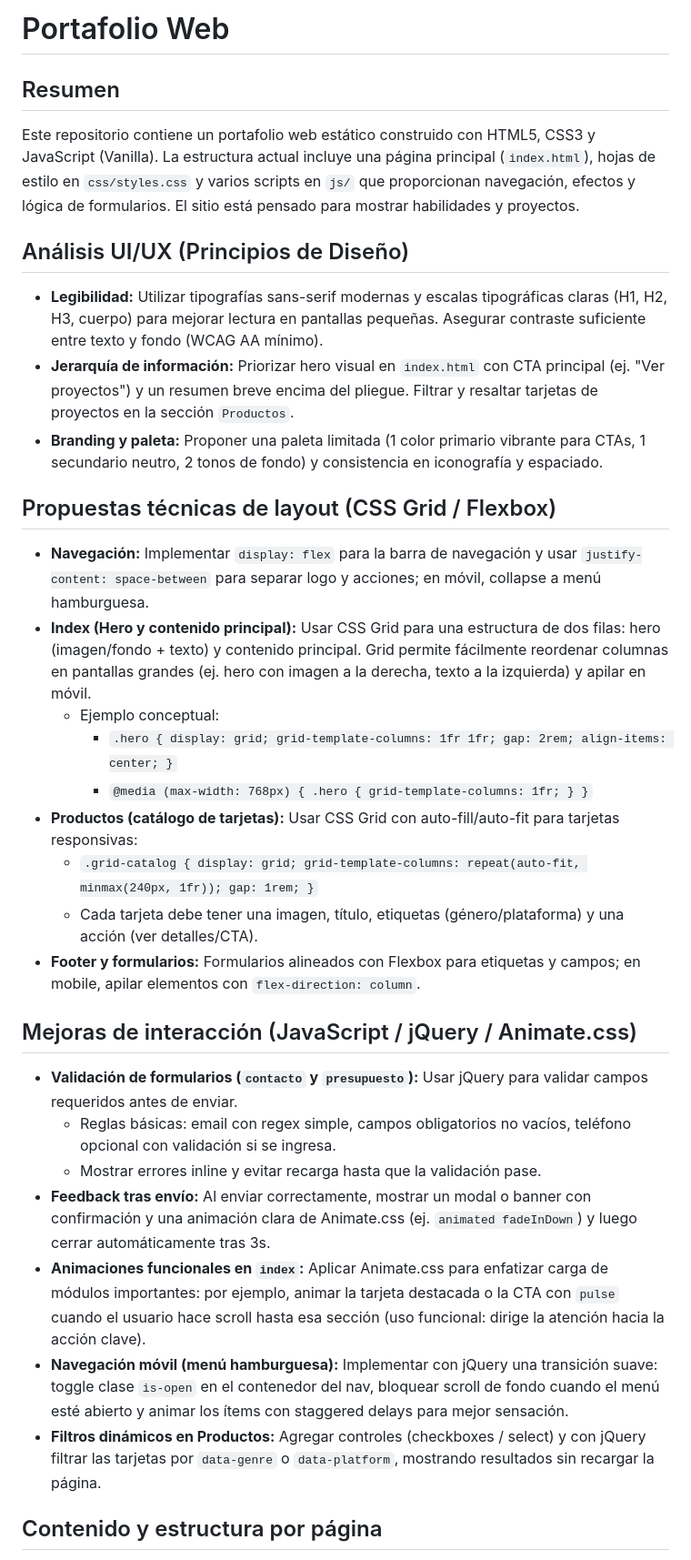
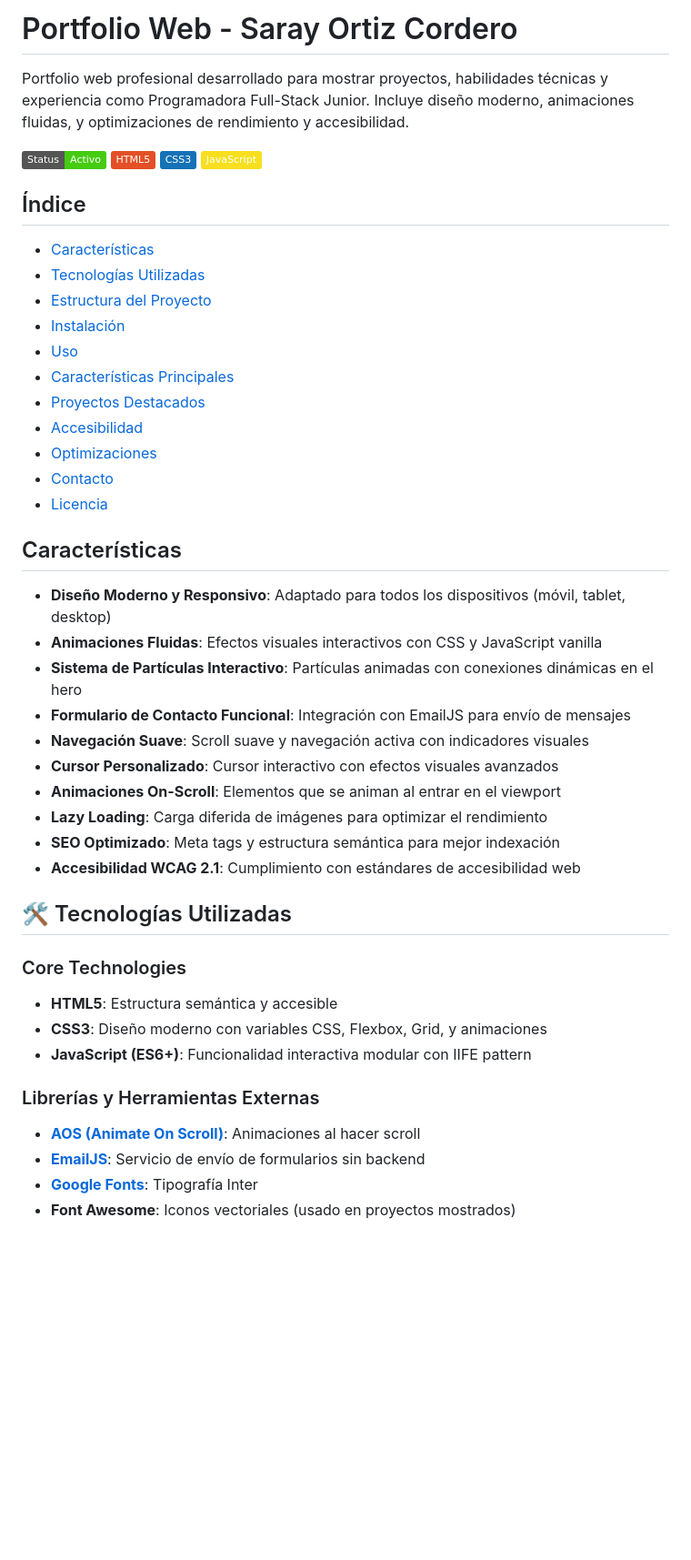
Before and after one commit to SarayOrtizCordero/portfolio-saray-ortiz-cordero, a Markdown page: README.md, the part around one of its changes. Shown at 91% size. Drawn GitHub-style; badges without logos; blank space fills up the shorter version.

Commit message:
Revise README for updated portfolio details
Updated the README to reflect the new portfolio structure and features, including technologies used, project details, and accessibility considerations.

```diff
--- a/README.md
+++ b/README.md
@@ -1,41 +1,46 @@
-# Portafolio Web
+# Portfolio Web - Saray Ortiz Cordero
 
-Resumen
------------------
+Portfolio web profesional desarrollado para mostrar proyectos, habilidades técnicas y experiencia como Programadora Full-Stack Junior. Incluye diseño moderno, animaciones fluidas, y optimizaciones de rendimiento y accesibilidad.
 
-Este repositorio contiene un portafolio web estático construido con HTML5, CSS3 y JavaScript (Vanilla). La estructura actual incluye una página principal (`index.html`), hojas de estilo en `css/styles.css` y varios scripts en `js/` que proporcionan navegación, efectos y lógica de formularios. El sitio está pensado para mostrar habilidades y proyectos.
+![Portfolio Preview](https://img.shields.io/badge/Status-Activo-success) ![HTML5](https://img.shields.io/badge/HTML5-E34F26?logo=html5&logoColor=white) ![CSS3](https://img.shields.io/badge/CSS3-1572B6?logo=css3&logoColor=white) ![JavaScript](https://img.shields.io/badge/JavaScript-F7DF1E?logo=javascript&logoColor=black)
 
-Análisis UI/UX (Principios de Diseño)
--------------------------------------
+## Índice
 
-- **Legibilidad:** Utilizar tipografías sans-serif modernas y escalas tipográficas claras (H1, H2, H3, cuerpo) para mejorar lectura en pantallas pequeñas. Asegurar contraste suficiente entre texto y fondo (WCAG AA mínimo).
-- **Jerarquía de información:** Priorizar hero visual en `index.html` con CTA principal (ej. "Ver proyectos") y un resumen breve encima del pliegue. Filtrar y resaltar tarjetas de proyectos en la sección `Productos`.
-- **Branding y paleta:** Proponer una paleta limitada (1 color primario vibrante para CTAs, 1 secundario neutro, 2 tonos de fondo) y consistencia en iconografía y espaciado.
+- [Características](#-características)
+- [Tecnologías Utilizadas](#-tecnologías-utilizadas)
+- [Estructura del Proyecto](#-estructura-del-proyecto)
+- [Instalación](#-instalación)
+- [Uso](#-uso)
+- [Características Principales](#-características-principales)
+- [Proyectos Destacados](#-proyectos-destacados)
+- [Accesibilidad](#-accesibilidad)
+- [Optimizaciones](#-optimizaciones)
+- [Contacto](#-contacto)
+- [Licencia](#-licencia)
 
-Propuestas técnicas de layout (CSS Grid / Flexbox)
--------------------------------------------------
+## Características
 
-- **Navegación:** Implementar `display: flex` para la barra de navegación y usar `justify-content: space-between` para separar logo y acciones; en móvil, collapse a menú hamburguesa.
-- **Index (Hero y contenido principal):** Usar CSS Grid para una estructura de dos filas: hero (imagen/fondo + texto) y contenido principal. Grid permite fácilmente reordenar columnas en pantallas grandes (ej. hero con imagen a la derecha, texto a la izquierda) y apilar en móvil.
-  - Ejemplo conceptual:
-    - `.hero { display: grid; grid-template-columns: 1fr 1fr; gap: 2rem; align-items: center; }`
-    - `@media (max-width: 768px) { .hero { grid-template-columns: 1fr; } }`
-- **Productos (catálogo de tarjetas):** Usar CSS Grid con auto-fill/auto-fit para tarjetas responsivas:
-  - `.grid-catalog { display: grid; grid-template-columns: repeat(auto-fit, minmax(240px, 1fr)); gap: 1rem; }`
-  - Cada tarjeta debe tener una imagen, título, etiquetas (género/plataforma) y una acción (ver detalles/CTA).
-- **Footer y formularios:** Formularios alineados con Flexbox para etiquetas y campos; en mobile, apilar elementos con `flex-direction: column`.
+- **Diseño Moderno y Responsivo**: Adaptado para todos los dispositivos (móvil, tablet, desktop)
+- **Animaciones Fluidas**: Efectos visuales interactivos con CSS y JavaScript vanilla
+- **Sistema de Partículas Interactivo**: Partículas animadas con conexiones dinámicas en el hero
+- **Formulario de Contacto Funcional**: Integración con EmailJS para envío de mensajes
+- **Navegación Suave**: Scroll suave y navegación activa con indicadores visuales
+- **Cursor Personalizado**: Cursor interactivo con efectos visuales avanzados
+- **Animaciones On-Scroll**: Elementos que se animan al entrar en el viewport
+- **Lazy Loading**: Carga diferida de imágenes para optimizar el rendimiento
+- **SEO Optimizado**: Meta tags y estructura semántica para mejor indexación
+- **Accesibilidad WCAG 2.1**: Cumplimiento con estándares de accesibilidad web
 
-Mejoras de interacción (JavaScript / jQuery / Animate.css)
----------------------------------------------------------
+## 🛠 Tecnologías Utilizadas
 
-- **Validación de formularios (`contacto` y `presupuesto`):** Usar jQuery para validar campos requeridos antes de enviar.
-  - Reglas básicas: email con regex simple, campos obligatorios no vacíos, teléfono opcional con validación si se ingresa.
-  - Mostrar errores inline y evitar recarga hasta que la validación pase.
-- **Feedback tras envío:** Al enviar correctamente, mostrar un modal o banner con confirmación y una animación clara de Animate.css (ej. `animated fadeInDown`) y luego cerrar automáticamente tras 3s.
-- **Animaciones funcionales en `index`:** Aplicar Animate.css para enfatizar carga de módulos importantes: por ejemplo, animar la tarjeta destacada o la CTA con `pulse` cuando el usuario hace scroll hasta esa sección (uso funcional: dirige la atención hacia la acción clave).
-- **Navegación móvil (menú hamburguesa):** Implementar con jQuery una transición suave: toggle clase `is-open` en el contenedor del nav, bloquear scroll de fondo cuando el menú esté abierto y animar los ítems con staggered delays para mejor sensación.
-- **Filtros dinámicos en Productos:** Agregar controles (checkboxes / select) y con jQuery filtrar las tarjetas por `data-genre` o `data-platform`, mostrando resultados sin recargar la página.
+### Core Technologies
+- **HTML5**: Estructura semántica y accesible
+- **CSS3**: Diseño moderno con variables CSS, Flexbox, Grid, y animaciones
+- **JavaScript (ES6+)**: Funcionalidad interactiva modular con IIFE pattern
 
-Contenido y estructura por página
---------------------------------
+### Librerías y Herramientas Externas
+- **[AOS (Animate On Scroll)](https://michalsnik.github.io/aos/)**: Animaciones al hacer scroll
+- **[EmailJS](https://www.emailjs.com/)**: Servicio de envío de formularios sin backend
+- **[Google Fonts](https://fonts.google.com/)**: Tipografía Inter
+- **Font Awesome**: Iconos vectoriales (usado en proyectos mostrados)
 
```
Also changed, not shown: other parts of README.md (+222 -56 lines).
